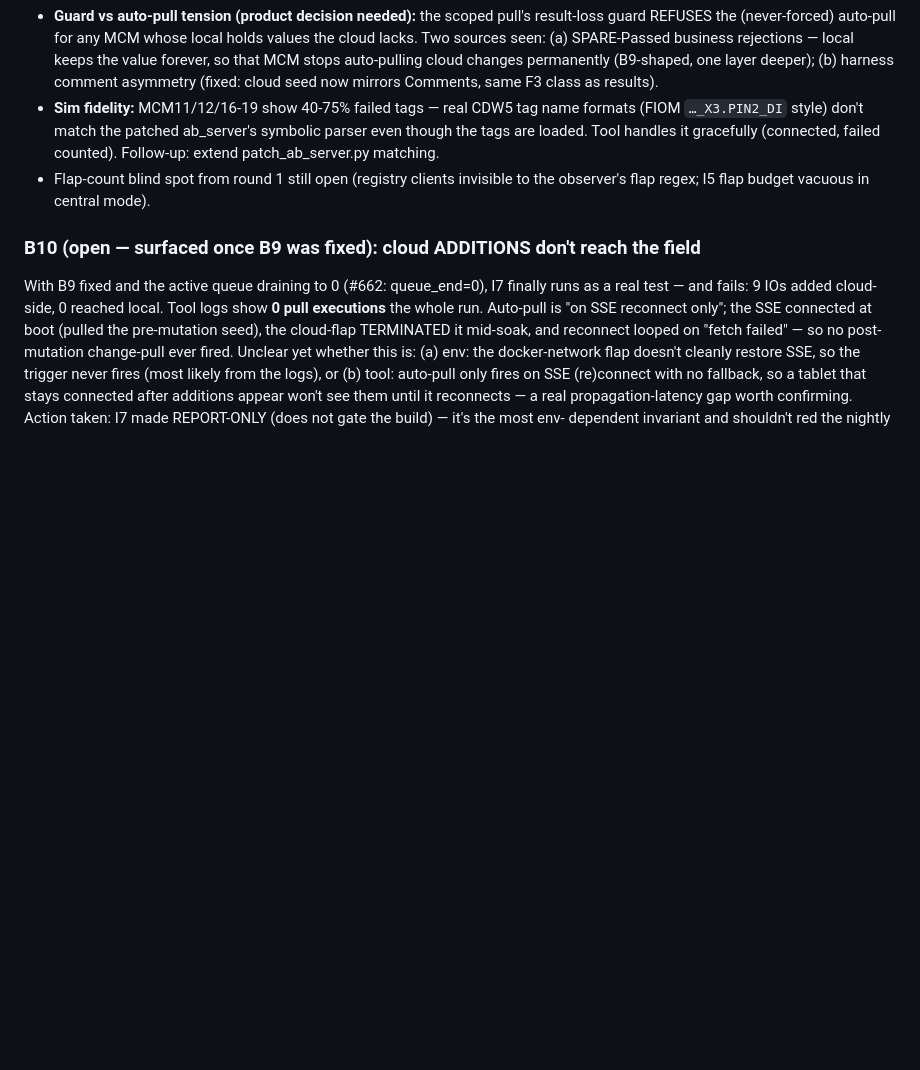
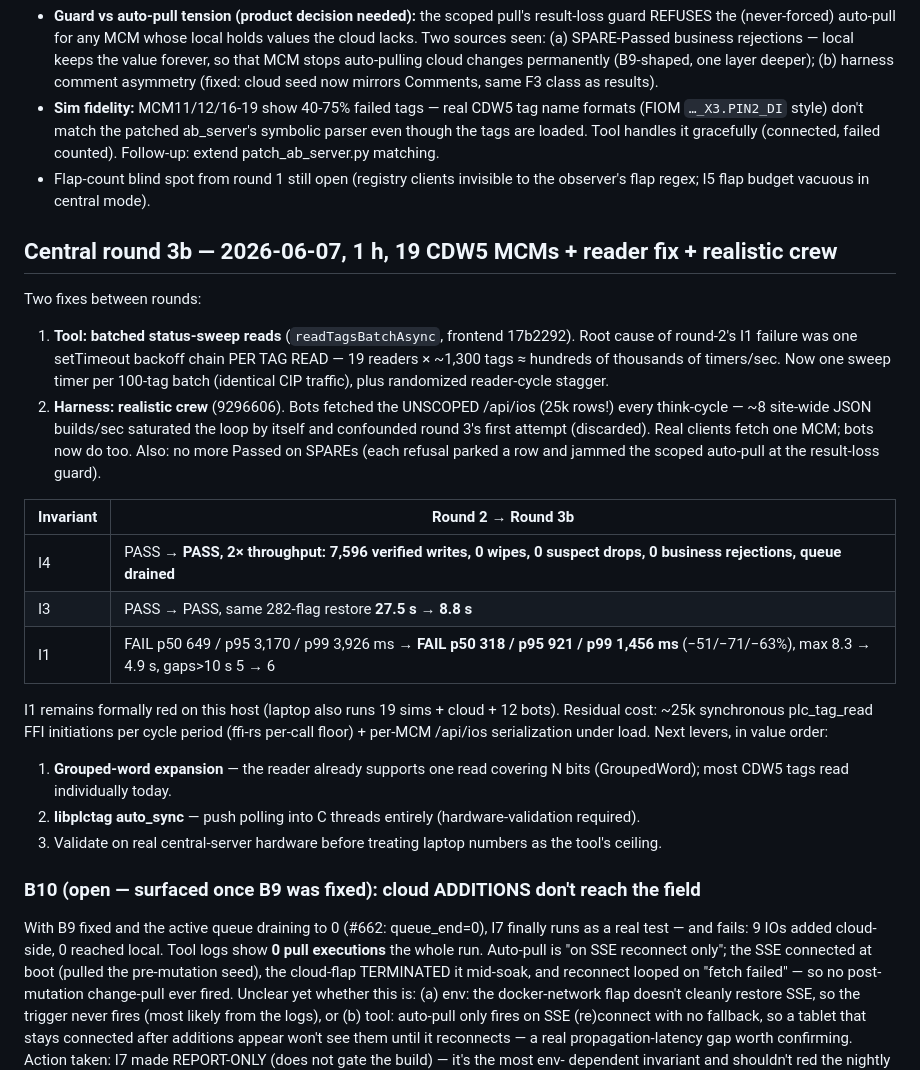
Before and after one commit to nikapartenadze/commissioning-local, a Markdown page: battle/FINDINGS.md, the part around the change. Drawn GitHub-style; blank space fills up the shorter version.

Commit message:
battle: round-3b verdict — reader fix verified (I1 -71% p95, I4 2x throughput)
Co-Authored-By: Claude Opus 4.8 (1M context) <noreply@anthropic.com>

```diff
--- a/battle/FINDINGS.md
+++ b/battle/FINDINGS.md
@@ -252,6 +252,38 @@ New findings:
 - Flap-count blind spot from round 1 still open (registry clients invisible to
   the observer's flap regex; I5 flap budget vacuous in central mode).
 
+## Central round 3b — 2026-06-07, 1 h, 19 CDW5 MCMs + reader fix + realistic crew
+
+Two fixes between rounds:
+1. **Tool: batched status-sweep reads** (`readTagsBatchAsync`, frontend
+   17b2292). Root cause of round-2's I1 failure was one setTimeout backoff
+   chain PER TAG READ — 19 readers × ~1,300 tags ≈ hundreds of thousands of
+   timers/sec. Now one sweep timer per 100-tag batch (identical CIP traffic),
+   plus randomized reader-cycle stagger.
+2. **Harness: realistic crew** (9296606). Bots fetched the UNSCOPED
+   /api/ios (25k rows!) every think-cycle — ~8 site-wide JSON builds/sec
+   saturated the loop by itself and confounded round 3's first attempt
+   (discarded). Real clients fetch one MCM; bots now do too. Also: no more
+   Passed on SPAREs (each refusal parked a row and jammed the scoped
+   auto-pull at the result-loss guard).
+
+| Invariant | Round 2 → Round 3b |
+|---|---|
+| I4 | PASS → **PASS, 2× throughput: 7,596 verified writes, 0 wipes, 0 suspect drops, 0 business rejections, queue drained** |
+| I3 | PASS → PASS, same 282-flag restore **27.5 s → 8.8 s** |
+| I1 | FAIL p50 649 / p95 3,170 / p99 3,926 ms → **FAIL p50 318 / p95 921 / p99 1,456 ms** (−51/−71/−63%), max 8.3 → 4.9 s, gaps>10 s 5 → 6 |
+
+I1 remains formally red on this host (laptop also runs 19 sims + cloud +
+12 bots). Residual cost: ~25k synchronous plc_tag_read FFI initiations per
+cycle period (ffi-rs per-call floor) + per-MCM /api/ios serialization under
+load. Next levers, in value order:
+1. **Grouped-word expansion** — the reader already supports one read
+   covering N bits (GroupedWord); most CDW5 tags read individually today.
+2. **libplctag auto_sync** — push polling into C threads entirely
+   (hardware-validation required).
+3. Validate on real central-server hardware before treating laptop numbers
+   as the tool's ceiling.
+
 ### B10 (open — surfaced once B9 was fixed): cloud ADDITIONS don't reach the field
 
 With B9 fixed and the active queue draining to 0 (#662: queue_end=0), I7 finally
```
